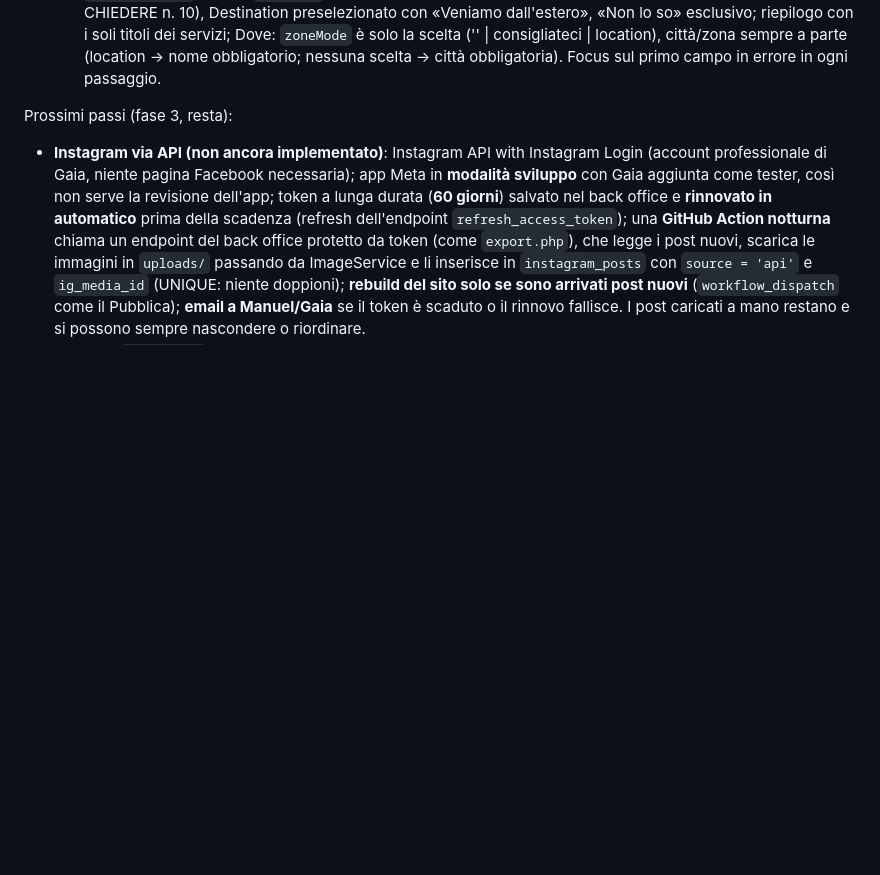
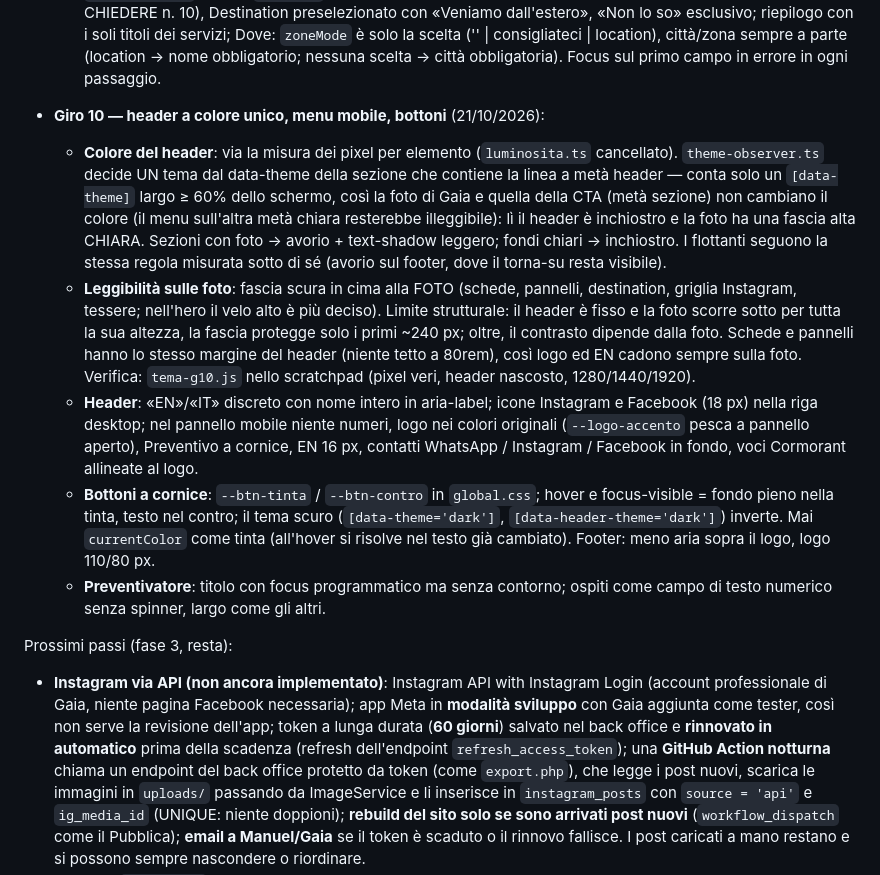
Before and after one commit to manuelmanzo82/gaia-events-v2, a Markdown page: CLAUDE.md, the part around the change. Rendered like a GitHub page; blank space fills up the shorter version.

Commit message:
docs: note del giro 10 in CLAUDE.md
Co-Authored-By: Claude Fable 5.1 <noreply@anthropic.com>

```diff
--- a/CLAUDE.md
+++ b/CLAUDE.md
@@ -766,6 +766,37 @@ Fatto:
     solo la scelta ('' | consigliateci | location), città/zona sempre a
     parte (location → nome obbligatorio; nessuna scelta → città
     obbligatoria). Focus sul primo campo in errore in ogni passaggio.
+- **Giro 10 — header a colore unico, menu mobile, bottoni** (21/10/2026):
+  - **Colore del header**: via la misura dei pixel per elemento
+    (`luminosita.ts` cancellato). `theme-observer.ts` decide UN tema dal
+    data-theme della sezione che contiene la linea a metà header — conta
+    solo un `[data-theme]` largo ≥ 60% dello schermo, così la foto di Gaia
+    e quella della CTA (metà sezione) non cambiano il colore (il menu
+    sull'altra metà chiara resterebbe illeggibile): lì il header è
+    inchiostro e la foto ha una fascia alta CHIARA. Sezioni con foto →
+    avorio + text-shadow leggero; fondi chiari → inchiostro. I flottanti
+    seguono la stessa regola misurata sotto di sé (avorio sul footer, dove
+    il torna-su resta visibile).
+  - **Leggibilità sulle foto**: fascia scura in cima alla FOTO (schede,
+    pannelli, destination, griglia Instagram, tessere; nell'hero il velo
+    alto è più deciso). Limite strutturale: il header è fisso e la foto
+    scorre sotto per tutta la sua altezza, la fascia protegge solo i primi
+    ~240 px; oltre, il contrasto dipende dalla foto. Schede e pannelli hanno
+    lo stesso margine del header (niente tetto a 80rem), così logo ed EN
+    cadono sempre sulla foto. Verifica: `tema-g10.js` nello scratchpad
+    (pixel veri, header nascosto, 1280/1440/1920).
+  - **Header**: «EN»/«IT» discreto con nome intero in aria-label; icone
+    Instagram e Facebook (18 px) nella riga desktop; nel pannello mobile
+    niente numeri, logo nei colori originali (`--logo-accento` pesca a
+    pannello aperto), Preventivo a cornice, EN 16 px, contatti WhatsApp /
+    Instagram / Facebook in fondo, voci Cormorant allineate al logo.
+  - **Bottoni a cornice**: `--btn-tinta` / `--btn-contro` in `global.css`;
+    hover e focus-visible = fondo pieno nella tinta, testo nel contro; il
+    tema scuro (`[data-theme='dark']`, `[data-header-theme='dark']`)
+    inverte. Mai `currentColor` come tinta (all'hover si risolve nel testo
+    già cambiato). Footer: meno aria sopra il logo, logo 110/80 px.
+  - **Preventivatore**: titolo con focus programmatico ma senza contorno;
+    ospiti come campo di testo numerico senza spinner, largo come gli altri.
 
 Prossimi passi (fase 3, resta):
 - **Instagram via API (non ancora implementato)**: Instagram API with
```
